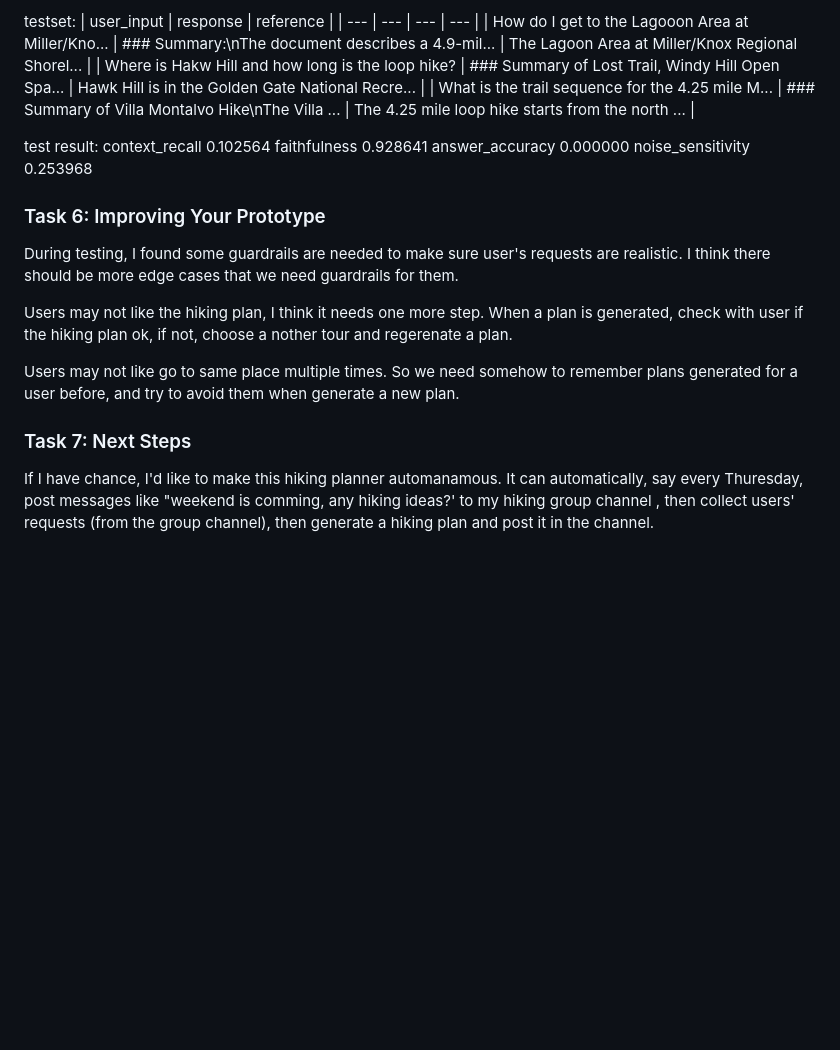
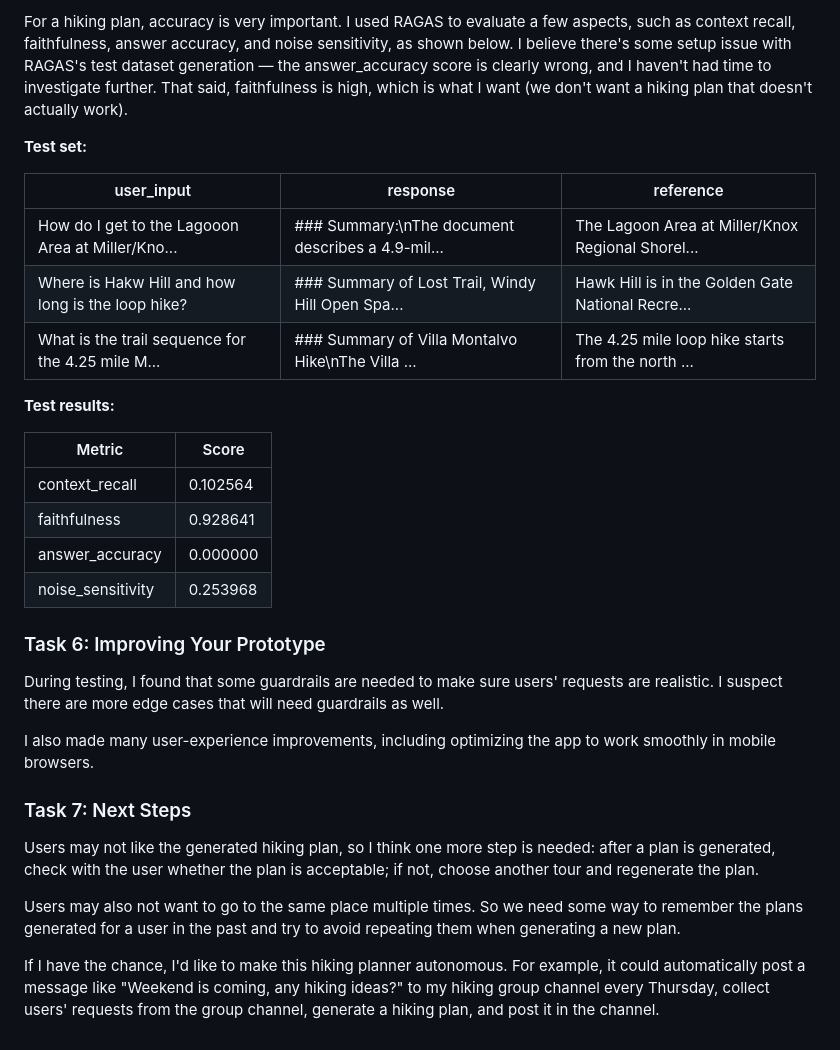
Before and after one commit to diamond123/hiking-planner-ii, a Markdown page: certification_challenge_report.md, the part around one of its changes. Drawn GitHub-style; blank space fills up the shorter version.

```diff
--- a/certification_challenge_report.md
+++ b/certification_challenge_report.md
@@ -41,23 +48,33 @@ As a hiking plan, accuracy is very important. I used RAGAS to evalute a few aspe
 
-testset:
+For a hiking plan, accuracy is very important. I used RAGAS to evaluate a few aspects, such as context recall, faithfulness, answer accuracy, and noise sensitivity, as shown below. I believe there's some setup issue with RAGAS's test dataset generation — the answer_accuracy score is clearly wrong, and I haven't had time to investigate further. That said, faithfulness is high, which is what I want (we don't want a hiking plan that doesn't actually work).
+
+**Test set:**
+
 | user_input | response | reference |
-| --- | --- | --- | --- |
+| --- | --- | --- |
 | How do I get to the Lagooon Area at Miller/Kno... | ### Summary:\nThe document describes a 4.9-mil... | The Lagoon Area at Miller/Knox Regional Shorel... |
 | Where is Hakw Hill and how long is the loop hike? | ### Summary of Lost Trail, Windy Hill Open Spa... | Hawk Hill is in the Golden Gate National Recre... |
 | What is the trail sequence for the 4.25 mile M... | ### Summary of Villa Montalvo Hike\nThe Villa ... | The 4.25 mile loop hike starts from the north ... |
 
-test result:
-context_recall	0.102564
-faithfulness	0.928641
-answer_accuracy	0.000000
-noise_sensitivity	0.253968
+**Test results:**
+
+| Metric | Score |
+| --- | --- |
+| context_recall | 0.102564 |
+| faithfulness | 0.928641 |
+| answer_accuracy | 0.000000 |
+| noise_sensitivity | 0.253968 |
 
 ### Task 6: Improving Your Prototype
-During testing, I found some guardrails are needed to make sure user's requests are realistic. I think there should be more edge cases that we need guardrails for them.
 
-Users may not like the hiking plan, I think it needs one more step. When a plan is generated, check with user if the hiking plan ok, if not, choose a nother tour and regerenate a plan.
+During testing, I found that some guardrails are needed to make sure users' requests are realistic. I suspect there are more edge cases that will need guardrails as well.
 
-Users may not like go to same place multiple times. So we need somehow to remember plans generated for a user before, and try to avoid them when generate a new plan.
+I also made many user-experience improvements, including optimizing the app to work smoothly in mobile browsers.
 
 ### Task 7: Next Steps
-If I have chance, I'd like to make this hiking planner automanamous. It can automatically, say every Thuresday, post messages like "weekend is comming, any hiking ideas?' to my hiking group channel , then collect users' requests (from the group channel), then generate a hiking plan and post it in the channel.
+
+Users may not like the generated hiking plan, so I think one more step is needed: after a plan is generated, check with the user whether the plan is acceptable; if not, choose another tour and regenerate the plan.
+
+Users may also not want to go to the same place multiple times. So we need some way to remember the plans generated for a user in the past and try to avoid repeating them when generating a new plan.
+
+If I have the chance, I'd like to make this hiking planner autonomous. For example, it could automatically post a message like "Weekend is coming, any hiking ideas?" to my hiking group channel every Thursday, collect users' requests from the group channel, generate a hiking plan, and post it in the channel.
```
Also changed, not shown: other parts of certification_challenge_report.md (+30 -23 lines).
